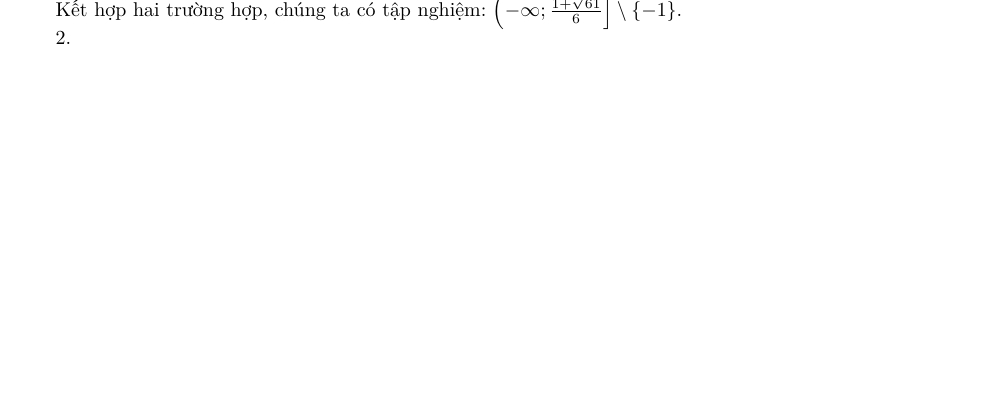
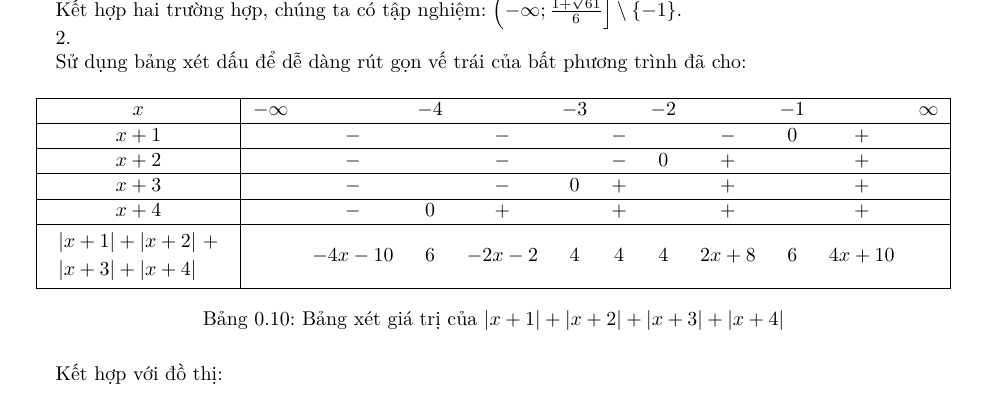
Before and after one commit to Piseratopo/-n-t-p-V-t-L-, a LaTeX book (main.tex, which reads chapter/toan_hoc_nen_tang/ham_so_mot_bien/ham_tung_phan.tex): part of page 19 of 20, cut so that both start at the same text, the shorter picture padded with empty space. Compiled offline with XeLaTeX; a missing font is replaced by an installed copy or a similar font.

Commit message:
hoàn thành bảng biến thiên

```diff
--- a/chapter/toan_hoc_nen_tang/ham_so_mot_bien/ham_tung_phan.tex
+++ b/chapter/toan_hoc_nen_tang/ham_so_mot_bien/ham_tung_phan.tex
@@ -1037,3 +1037,29 @@ Kết hợp hai trường hợp, chúng ta có tập nghiệm: $\left(-\infty; \
 
 \stepcounter{subexercise}
 \arabic{subexercise}.
+
+Sử dụng bảng xét dấu để dễ dàng rút gọn vế trái của bất phương trình đã cho:
+\begin{table}[H]
+   \centering
+   \begin{tabular}{|c|ccccccccccc|}
+   \hline
+   $x$                    & $-\infty$ &     & $-4$ &     & $-3$ &     & $-2$ &     & $-1$ &   & $\infty$ \\
+   \hline
+   $x+1$                  &           & $-$ &      & $-$ &      & $-$ &      & $-$ &  0   & + &           \\
+   \hline
+   $x+2$                  &           & $-$ &      & $-$ &      & $-$ &  0   &  +  &      & + &           \\
+   \hline
+   $x+3$                  &           & $-$ &      & $-$ &  0   &  +  &      &  +  &      & + &           \\
+   \hline
+   $x+4$                  &           & $-$ &  0   &  +  &      &  +  &      &  +  &      & + &           \\
+   \hline
+   $\begin{array}{l}
+   |x + 1| + |x + 2|\ + \\
+   |x + 3| + |x + 4|
+   \end{array} $ &           &  $-4x - 10$  &  $6$  & $-2x - 2$ & $4$ & $4$ & $4$  & $2x + 8$ &  $6$  & $4x + 10$ &           \\
+   \hline
+   \end{tabular}
+   \caption{Bảng xét giá trị của $|x + 1| + |x + 2| + |x + 3| + |x + 4|$}
+\end{table}
+
+Kết hợp với đồ thị:
```
Also changed, not shown: main.pdf.
